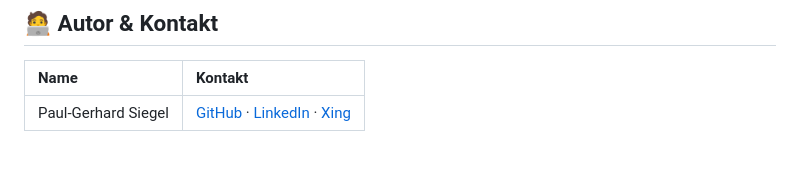
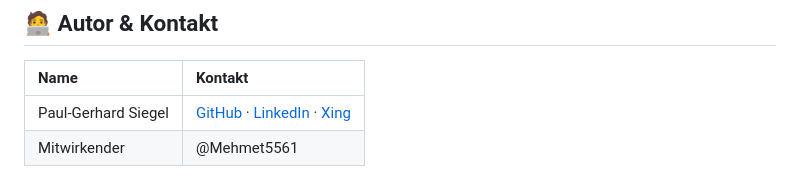
Before and after one commit to pgs3238/TagebuchApp, a Markdown page: README.md, the part around the change. Rendered like a GitHub page.

Commit message:
added Mitwirkender - status open if real name shall be added.

```diff
--- a/README.md
+++ b/README.md
@@ -95,3 +95,4 @@ Die Cookie-basierte Speicherung von Nutzerdaten ist nicht für produktive Umgebu
 | Name                | Kontakt                                                                                                                                                                |
 |:--------------------|:-----------------------------------------------------------------------------------------------------------------------------------------------------------------------|
 | Paul-Gerhard Siegel | [GitHub](https://github.com/pgs3238) · [LinkedIn](https://www.linkedin.com/in/paul-gerhard-siegel-719a4512/) · [Xing](https://www.xing.com/profile/PaulGerhard_Siegel) |
+| Mitwirkender        | @Mehmet5561                                                                                                                                                                       |
```
